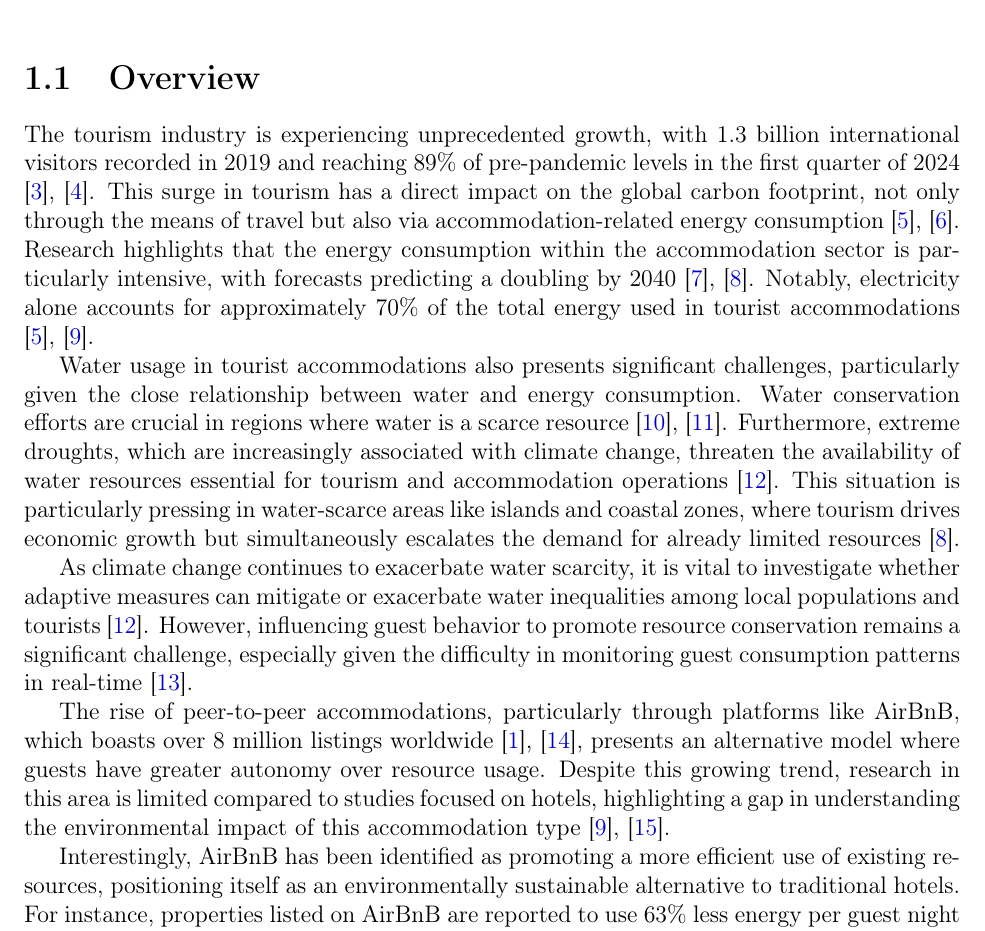
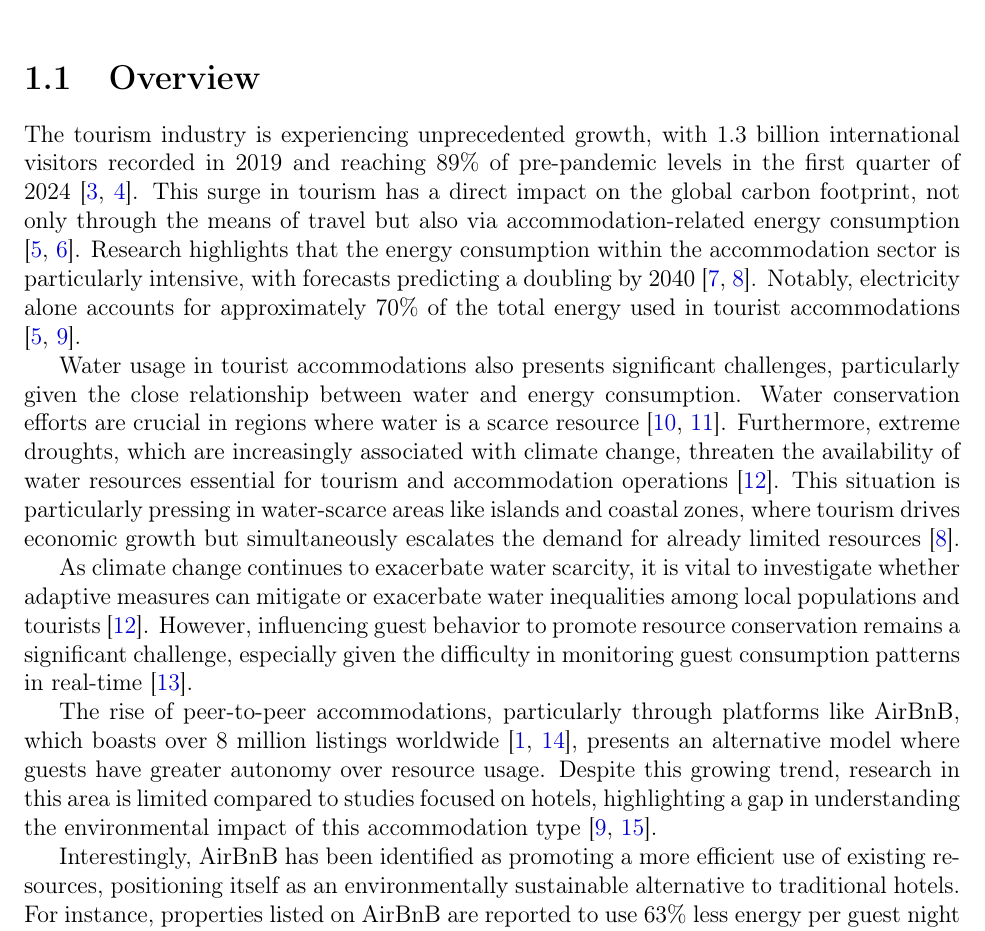
Before and after one commit to danielmonterocr/project-module-2024-apr, a LaTeX thesis (docs/final-report/final-report.tex): part of page 13 of 59, cut so that both start at the same text. Compiled offline with pdfLaTeX.

Commit message:
Use numeric-comp for citations

```diff
--- a/docs/final-report/final-report.tex
+++ b/docs/final-report/final-report.tex
@@ -56,7 +56,7 @@
 
 %%%%%%%%%  Representative set-up for biblatex  %%%%%%%%%%%%%%%%%%%%%%%%%%%%%
 
-\usepackage[style=ieee,maxbibnames=10,sorting=none]{biblatex}% style=ext-numeric-comp,articlein=false,giveninits=true
+\usepackage[style=ieee,citestyle=numeric-comp,maxbibnames=10,sorting=none]{biblatex}% style=ext-numeric-comp,articlein=false,giveninits=true
 	\DefineBibliographyStrings{english}{url= \textsc{url} ,  }% replaces default "[Online]. Available" by "URL"
 
 
```
